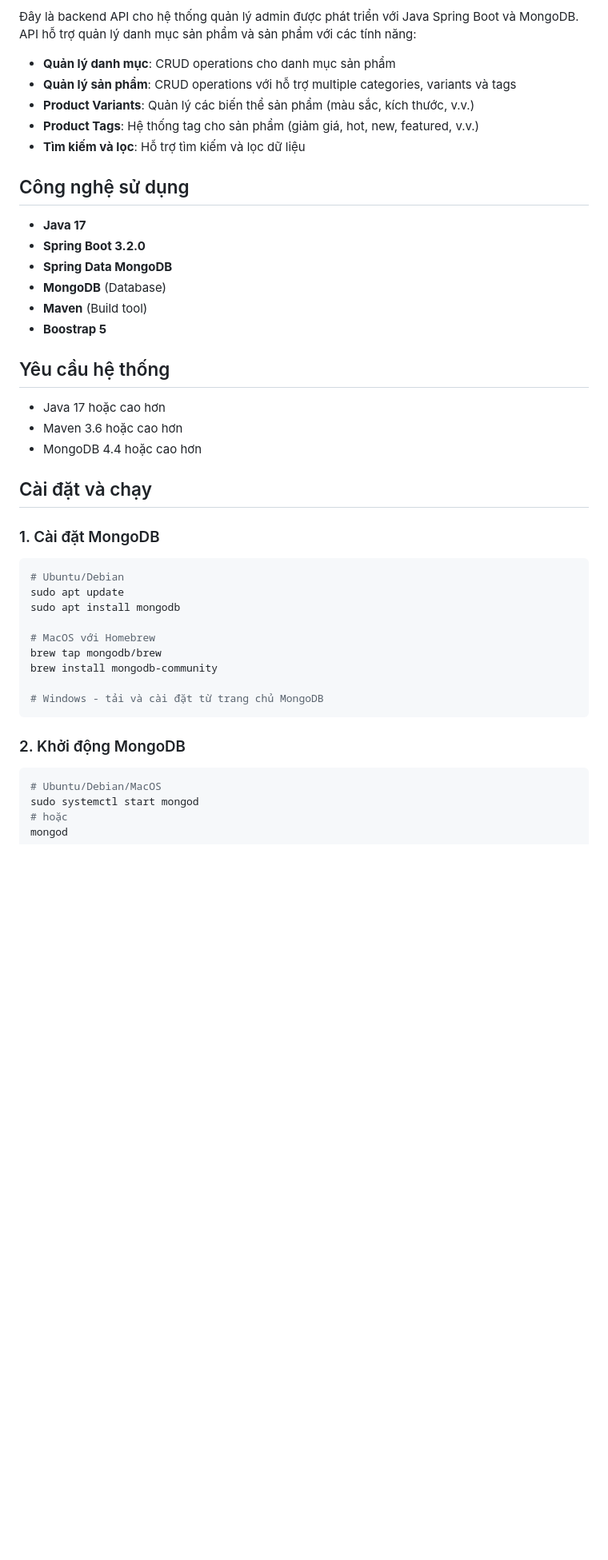
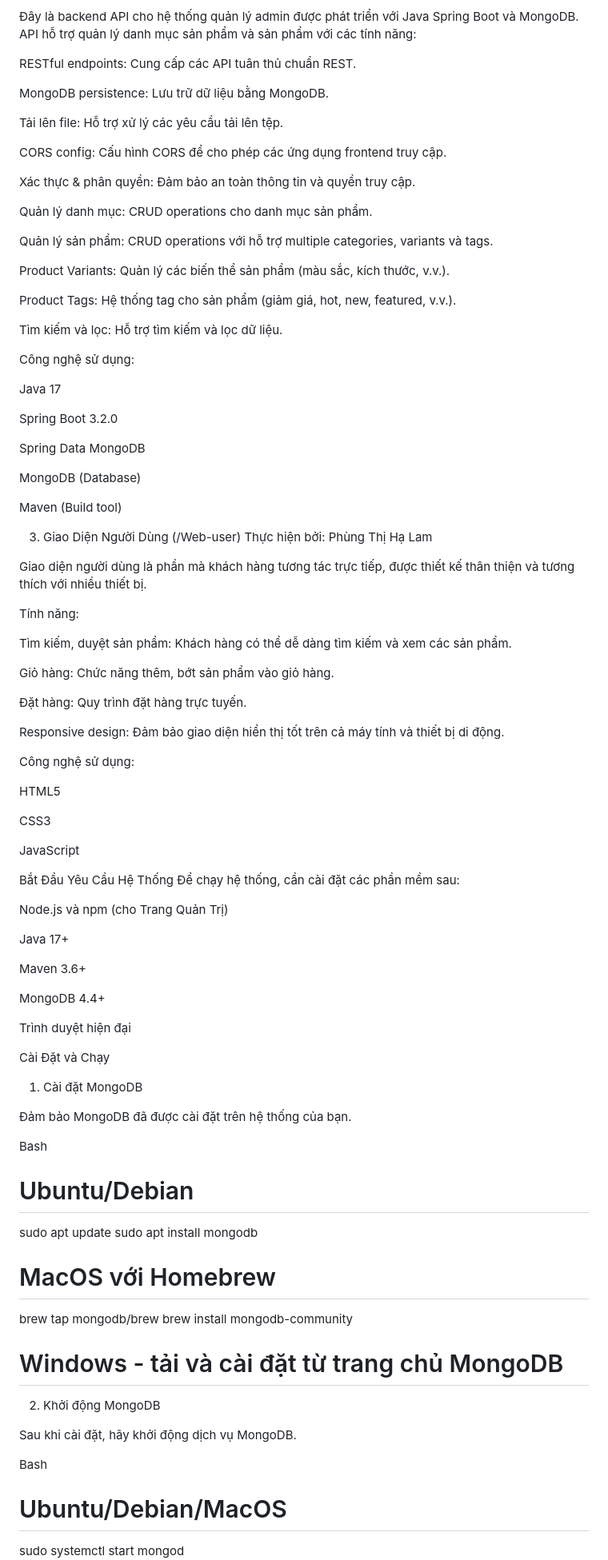
Before and after one commit to GbachPham/OOP_N01_Term3_2025_K17_Group, a Markdown page: README.md, the part around one of its changes. Shown at 80% size. Rendered like a GitHub page; blank space fills up the shorter version.

````diff
--- a/README.md
+++ b/README.md
@@ -167,32 +43,82 @@ Nếu có thắc mắc hoặc góp ý, vui lòng liên hệ:
 
 Đây là backend API cho hệ thống quản lý admin được phát triển với Java Spring Boot và MongoDB. API hỗ trợ quản lý danh mục sản phẩm và sản phẩm với các tính năng:
 
-- **Quản lý danh mục**: CRUD operations cho danh mục sản phẩm
-- **Quản lý sản phẩm**: CRUD operations với hỗ trợ multiple categories, variants và tags
-- **Product Variants**: Quản lý các biến thể sản phẩm (màu sắc, kích thước, v.v.)
-- **Product Tags**: Hệ thống tag cho sản phẩm (giảm giá, hot, new, featured, v.v.)
-- **Tìm kiếm và lọc**: Hỗ trợ tìm kiếm và lọc dữ liệu
+RESTful endpoints: Cung cấp các API tuân thủ chuẩn REST.
 
-## Công nghệ sử dụng
+MongoDB persistence: Lưu trữ dữ liệu bằng MongoDB.
 
-- **Java 17**
-- **Spring Boot 3.2.0**
-- **Spring Data MongoDB**
-- **MongoDB** (Database)
-- **Maven** (Build tool)
-- **Boostrap 5**
+Tải lên file: Hỗ trợ xử lý các yêu cầu tải lên tệp.
 
-## Yêu cầu hệ thống
+CORS config: Cấu hình CORS để cho phép các ứng dụng frontend truy cập.
 
-- Java 17 hoặc cao hơn
-- Maven 3.6 hoặc cao hơn
-- MongoDB 4.4 hoặc cao hơn
+Xác thực & phân quyền: Đảm bảo an toàn thông tin và quyền truy cập.
 
-## Cài đặt và chạy
+Quản lý danh mục: CRUD operations cho danh mục sản phẩm.
 
-### 1. Cài đặt MongoDB
+Quản lý sản phẩm: CRUD operations với hỗ trợ multiple categories, variants và tags.
 
-```bash
+Product Variants: Quản lý các biến thể sản phẩm (màu sắc, kích thước, v.v.).
+
+Product Tags: Hệ thống tag cho sản phẩm (giảm giá, hot, new, featured, v.v.).
+
+Tìm kiếm và lọc: Hỗ trợ tìm kiếm và lọc dữ liệu.
+
+Công nghệ sử dụng:
+
+Java 17
+
+Spring Boot 3.2.0
+
+Spring Data MongoDB
+
+MongoDB (Database)
+
+Maven (Build tool)
+
+3. Giao Diện Người Dùng (/Web-user)
+Thực hiện bởi: Phùng Thị Hạ Lam
+
+Giao diện người dùng là phần mà khách hàng tương tác trực tiếp, được thiết kế thân thiện và tương thích với nhiều thiết bị.
+
+Tính năng:
+
+Tìm kiếm, duyệt sản phẩm: Khách hàng có thể dễ dàng tìm kiếm và xem các sản phẩm.
+
+Giỏ hàng: Chức năng thêm, bớt sản phẩm vào giỏ hàng.
+
+Đặt hàng: Quy trình đặt hàng trực tuyến.
+
+Responsive design: Đảm bảo giao diện hiển thị tốt trên cả máy tính và thiết bị di động.
+
+Công nghệ sử dụng:
+
+HTML5
+
+CSS3
+
+JavaScript
+
+Bắt Đầu
+Yêu Cầu Hệ Thống
+Để chạy hệ thống, cần cài đặt các phần mềm sau:
+
+Node.js và npm (cho Trang Quản Trị)
+
+Java 17+
+
+Maven 3.6+
+
+MongoDB 4.4+
+
+Trình duyệt hiện đại
+
+Cài Đặt và Chạy
+1. Cài đặt MongoDB
+
+Đảm bảo MongoDB đã được cài đặt trên hệ thống của bạn.
+
+Bash
+
 # Ubuntu/Debian
 sudo apt update
 sudo apt install mongodb
@@ -202,11 +128,12 @@ brew tap mongodb/brew
 brew install mongodb-community
 
 # Windows - tải và cài đặt từ trang chủ MongoDB
-```
+2. Khởi động MongoDB
 
-### 2. Khởi động MongoDB
+Sau khi cài đặt, hãy khởi động dịch vụ MongoDB.
 
-```bash
+Bash
+
 # Ubuntu/Debian/MacOS
 sudo systemctl start mongod
 # hoặc
````
Also changed, not shown: other parts of README.md (+222 -294 lines).
